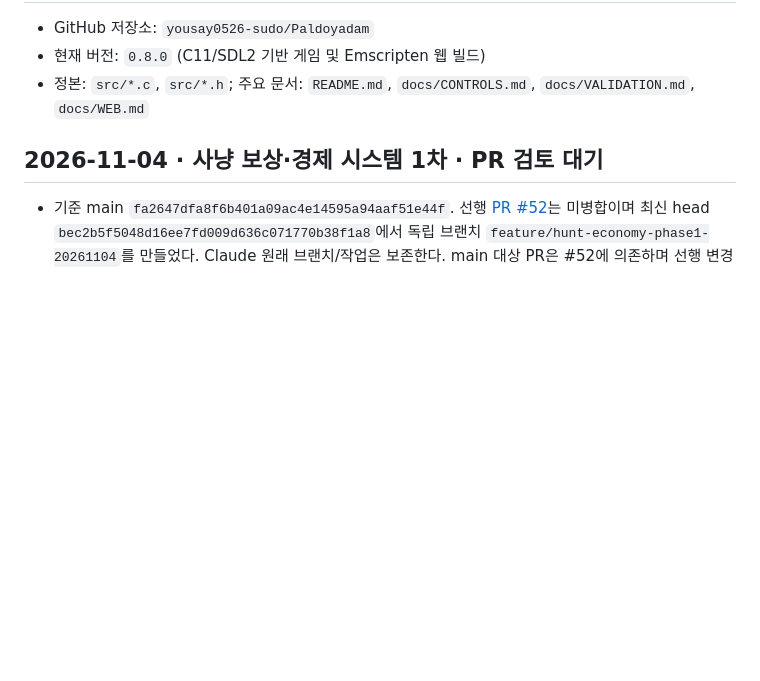
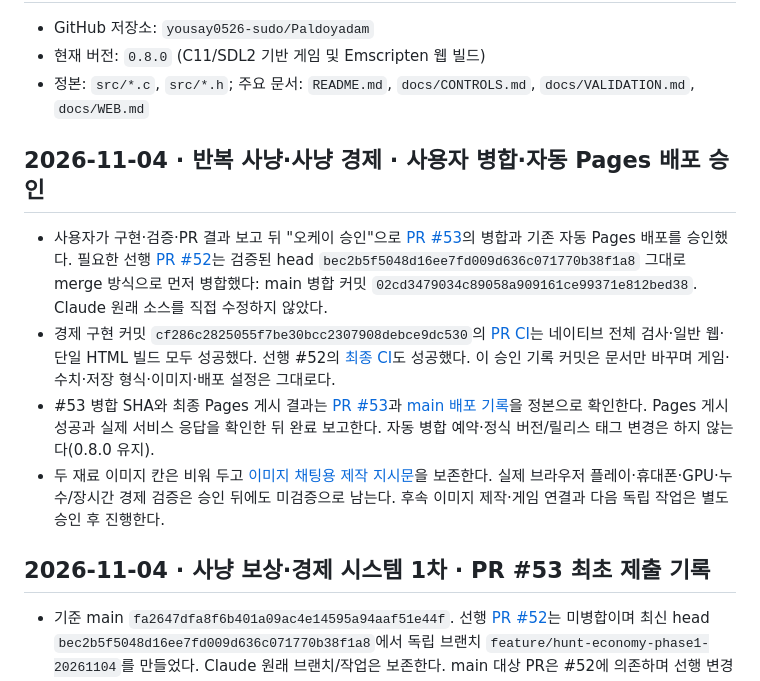
Before and after one commit to yousay0526-sudo/Paldoyadam, a Markdown page: CURRENT_STATE.md, the part around the change. Drawn GitHub-style; blank space fills up the shorter version.

Commit message:
docs: record approval for hunting integration and Pages deployment

```diff
--- a/CURRENT_STATE.md
+++ b/CURRENT_STATE.md
@@ -8,7 +8,14 @@
 - 정본: `src/*.c`, `src/*.h`; 주요 문서: `README.md`, `docs/CONTROLS.md`, `docs/VALIDATION.md`, `docs/WEB.md`
 
 
-## 2026-11-04 · 사냥 보상·경제 시스템 1차 · PR 검토 대기
+## 2026-11-04 · 반복 사냥·사냥 경제 · 사용자 병합·자동 Pages 배포 승인
+
+- 사용자가 구현·검증·PR 결과 보고 뒤 "오케이 승인"으로 [PR #53](https://github.com/yousay0526-sudo/Paldoyadam/pull/53)의 병합과 기존 자동 Pages 배포를 승인했다. 필요한 선행 [PR #52](https://github.com/yousay0526-sudo/Paldoyadam/pull/52)는 검증된 head `bec2b5f5048d16ee7fd009d636c071770b38f1a8` 그대로 merge 방식으로 먼저 병합했다: main 병합 커밋 `02cd3479034c89058a909161ce99371e812bed38`. Claude 원래 소스를 직접 수정하지 않았다.
+- 경제 구현 커밋 `cf286c2825055f7be30bcc2307908debce9dc530`의 [PR CI](https://github.com/yousay0526-sudo/Paldoyadam/actions/runs/41774861735)는 네이티브 전체 검사·일반 웹·단일 HTML 빌드 모두 성공했다. 선행 #52의 [최종 CI](https://github.com/yousay0526-sudo/Paldoyadam/actions/runs/41745259515)도 성공했다. 이 승인 기록 커밋은 문서만 바꾸며 게임·수치·저장 형식·이미지·배포 설정은 그대로다.
+- #53 병합 SHA와 최종 Pages 게시 결과는 [PR #53](https://github.com/yousay0526-sudo/Paldoyadam/pull/53)과 [main 배포 기록](https://github.com/yousay0526-sudo/Paldoyadam/actions/workflows/web.yml?query=branch%3Amain)을 정본으로 확인한다. Pages 게시 성공과 실제 서비스 응답을 확인한 뒤 완료 보고한다. 자동 병합 예약·정식 버전/릴리스 태그 변경은 하지 않는다(0.8.0 유지).
+- 두 재료 이미지 칸은 비워 두고 [이미지 채팅용 제작 지시문](docs/HUNT_MATERIAL_ART_BRIEF.md)을 보존한다. 실제 브라우저 플레이·휴대폰·GPU·누수/장시간 경제 검증은 승인 뒤에도 미검증으로 남는다. 후속 이미지 제작·게임 연결과 다음 독립 작업은 별도 승인 후 진행한다.
+
+## 2026-11-04 · 사냥 보상·경제 시스템 1차 · PR #53 최초 제출 기록
 
 - 기준 main `fa2647dfa8f6b401a09ac4e14595a94aaf51e44f`. 선행 [PR #52](https://github.com/yousay0526-sudo/Paldoyadam/pull/52)는 미병합이며 최신 head `bec2b5f5048d16ee7fd009d636c071770b38f1a8`에서 독립 브랜치 `feature/hunt-economy-phase1-20261104`를 만들었다. Claude 원래 브랜치/작업은 보존한다. main 대상 PR은 #52에 의존하며 선행 변경이 함께 보인다. #52를 먼저 병합한 뒤 비교 기준을 재확인해야 한다.
 - 일반 멧돼지 처치당 한 번 추첨: 가죽 조각 35%×1개·3문, 뼈 조각 20%×1개·2문, 미드롭 45%. 재료 기대 수익 1.45문, 기존 9문 포함 10.45문(상한 미도달·회수/판매 가정). `MATERIALS[]` 설정표로 관리하며 기존 출현·6마리·30초 재생성·420 거리·전투·9문·의뢰/상점 가격은 유지한다. [경제 정책](docs/HUNT_ECONOMY.md).
```
